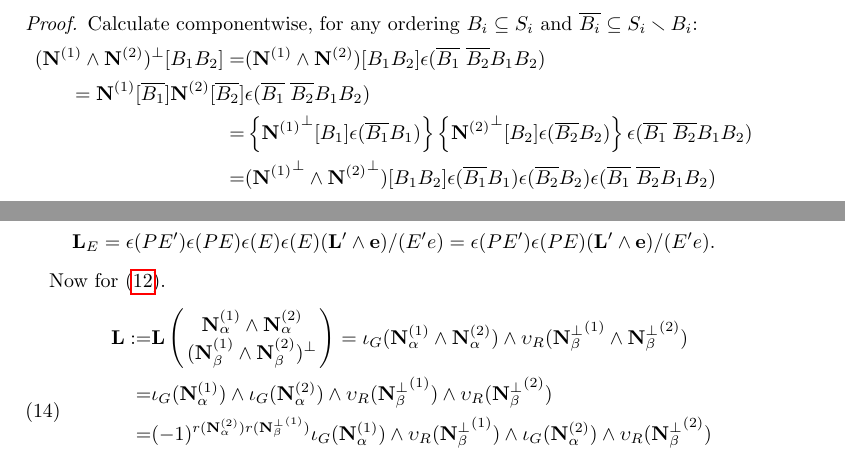
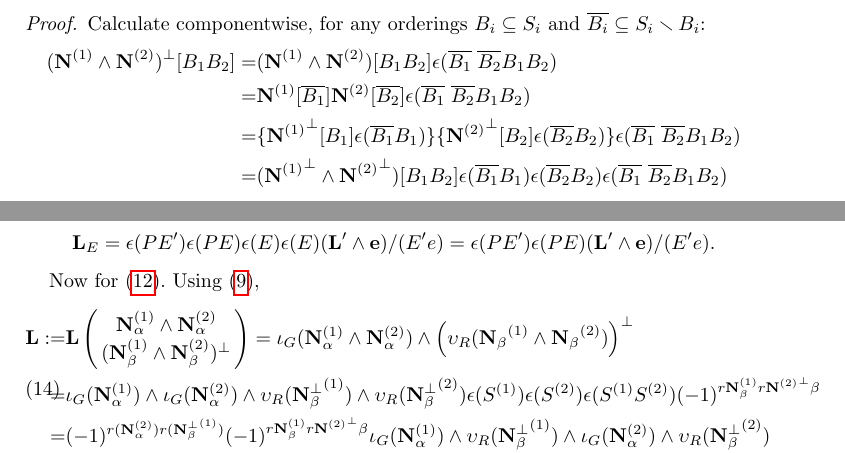
Before and after one commit to chaikens/MathOfElec, a LaTeX document (ALCO-TutteExShort/ExtAlgTFLMatPairs.tex): two parts of pages 9 and 10 of 12, joined at a grey line, cut so that both start at the same text. Compiled offline with pdfLaTeX.

Commit message:
fixes, beginning to complete pf but not done.

```diff
--- a/ALCO-TutteExShort/ExtAlgTFLMatPairs.tex
+++ b/ALCO-TutteExShort/ExtAlgTFLMatPairs.tex
@@ -600,16 +600,16 @@ and $S_2$ will therefore include the factor $\epsilon(S_1)\epsilon(S_2)$.
     \end{equation}
 \end{prop}
 \begin{proof}
-  Calculate componentwise, for any ordering
+  Calculate componentwise, for any orderings
   $B_i\subseteq S_i$ and $\overline{B_i}\subseteq S_i\setminus B_i$:
   \begin{equation*}
     \begin{split}
       (\Nsup{1}\wedge\Nsup{2})^\perp[B_1B_2]=
       &(\Nsup{1}\wedge\Nsup{2})[B_1B_2]
       \epsilon(\overline{B_1}\;\overline{B_2}B_1 B_2)\\
-      =\Nsup{1}[\overline{B_1}]\Nsup{2}[\overline{B_2}]&\epsilon(\overline{B_1}\;\overline{B_2}B_1 B_2)\\
-    =&\left\{\NsupPerp{1}[B_1]\epsilon(\overline{B_1}B_1)\right\}
-    \left\{\NsupPerp{2}[B_2]\epsilon(\overline{B_2}B_2)\right\}\epsilon(\overline{B_1}\;\overline{B_2}B_1 B_2)\\
+      =&\Nsup{1}[\overline{B_1}]\Nsup{2}[\overline{B_2}]\epsilon(\overline{B_1}\;\overline{B_2}B_1 B_2)\\
+    =&\{\NsupPerp{1}[B_1]\epsilon(\overline{B_1}B_1)\}
+    \{\NsupPerp{2}[B_2]\epsilon(\overline{B_2}B_2)\}\epsilon(\overline{B_1}\;\overline{B_2}B_1 B_2)\\
     =&(\NsupPerp{1}\wedge\NsupPerp{2})[B_1B_2]\epsilon(\overline{B_1}B_1)\epsilon(\overline{B_2}B_2)\epsilon(\overline{B_1}\;\overline{B_2}B_1 B_2)\\
     \end{split}
   \end{equation*}
@@ -785,7 +785,7 @@ We now simulaneously permute the two appearances of $E'e$ to $E$ and verify ((\r
 =\epsilon(PE')\epsilon(PE)(\ext{L'}\wedge \ext{e})/(E'e).
 \]
 
-Now for (\ref{productequation}).
+Now for (\ref{productequation}).  Using (\ref{commutewedgeperp}),
 \begin{equation}
   \begin{split}
     \ext{L} := & \ext{L}\left(
@@ -794,14 +794,15 @@ Now for (\ref{productequation}).
       (\ext{N}_\beta^{(1)}\wedge\ext{N}_\beta^{(2)})^\perp
     \end{array} \right)
   =\Is_G(\ext{N}_\alpha^{(1)}\wedge \ext{N}_\alpha^{(2)})
-  \wedge\Vs_R({\ext{N}_\beta^\perp}^{(1)}\wedge{\ext{N}_\beta^\perp}^{(2)})
+  \wedge\left(\Vs_R({\ext{N}_\beta}^{(1)}\wedge{\ext{N}_\beta}^{(2)})\right)^\perp
   \\
   =&
   \Is_G(\ext{N}_\alpha^{(1)})\wedge \Is_G(\ext{N}_\alpha^{(2)})
   \wedge\Vs_R({\ext{N}_\beta^\perp}^{(1)})\wedge\Vs_R({\ext{N}_\beta^\perp}^{(2)})
+  \epsilon(S^{(1)})\epsilon(S^{(2)})\epsilon(S^{(1)}S^{(2)})(-1)^{r{\Nsup{1}_\beta} r\NsupPerp{2}\beta}
   \\
   =&
-  (-1)^{r(\ext{N}_\alpha^{(2)})r({\ext{N}_\beta^\perp}^{(1)})}
+  (-1)^{r(\ext{N}_\alpha^{(2)})r({\ext{N}_\beta^\perp}^{(1)})}(-1)^{r{\Nsup{1}_\beta} r\NsupPerp{2}\beta}
     \Is_G(\ext{N}_\alpha^{(1)}) \wedge \Vs_R({\ext{N}_\beta^\perp}^{(1)}) \wedge
     \Is_G(\ext{N}_\alpha^{(2)}) \wedge \Vs_R({\ext{N}_\beta^\perp}^{(2)})
     \\
```
Also changed, not shown: ALCO-TutteExShort/ExtAlgTFLMatPairs.tex (8 more changed lines).
